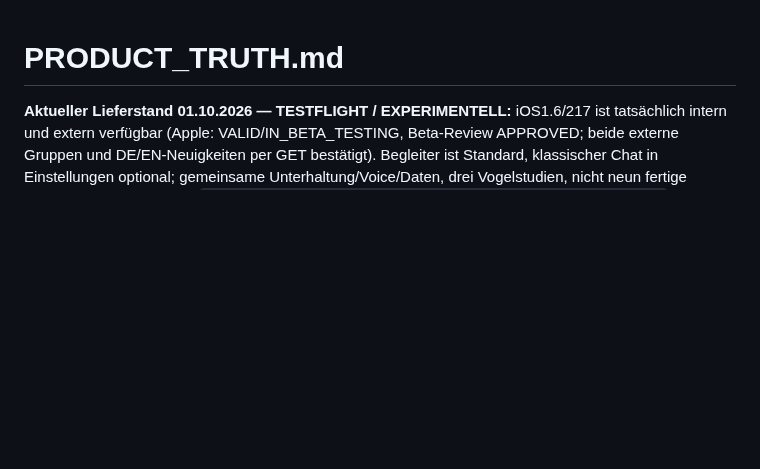
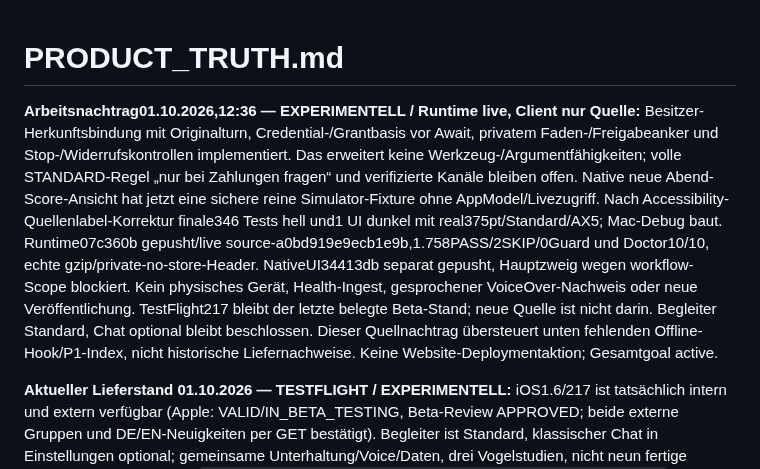
Before and after one commit to schenkei-code/hunch-website, a Markdown page: PRODUCT_TRUTH.md, the part around the change. Rendered like a GitHub page; blank space fills up the shorter version.

Commit message:
Document live authority foundation and verified native Health UI

```diff
--- a/PRODUCT_TRUTH.md
+++ b/PRODUCT_TRUTH.md
@@ -1,4 +1,20 @@
 # PRODUCT_TRUTH.md
+
+**Arbeitsnachtrag01.10.2026,12:36 — EXPERIMENTELL / Runtime live, Client nur Quelle:**
+Besitzer-Herkunftsbindung mit Originalturn, Credential-/Grantbasis vor Await,
+privatem Faden-/Freigabeanker und Stop-/Widerrufskontrollen implementiert.
+Das erweitert keine Werkzeug-/Argumentfähigkeiten; volle STANDARD-Regel
+„nur bei Zahlungen fragen“ und verifizierte Kanäle bleiben offen. Native neue
+Abend-Score-Ansicht hat jetzt eine sichere reine Simulator-Fixture ohne
+AppModel/Livezugriff. Nach Accessibility-Quellenlabel-Korrektur finale346 Tests
+hell und1 UI dunkel mit real375pt/Standard/AX5; Mac-Debug baut. Runtime07c360b
+gepusht/live source-a0bd919e9ecb1e9b,1.758PASS/2SKIP/0Guard und Doctor10/10,
+echte gzip/private-no-store-Header. NativeUI34413db separat gepusht,
+Hauptzweig wegen workflow-Scope blockiert. Kein physisches Gerät, Health-Ingest, gesprochener VoiceOver-Nachweis
+oder neue Veröffentlichung. TestFlight217 bleibt der letzte belegte Beta-Stand;
+neue Quelle ist nicht darin. Begleiter Standard, Chat optional bleibt beschlossen.
+Dieser Quellnachtrag übersteuert unten fehlenden Offline-Hook/P1-Index, nicht
+historische Liefernachweise. Keine Website-Deploymentaktion; Gesamtgoal active.
 
 **Aktueller Lieferstand 01.10.2026 — TESTFLIGHT / EXPERIMENTELL:** iOS1.6/217
 ist tatsächlich intern und extern verfügbar (Apple: VALID/IN_BETA_TESTING,
```
